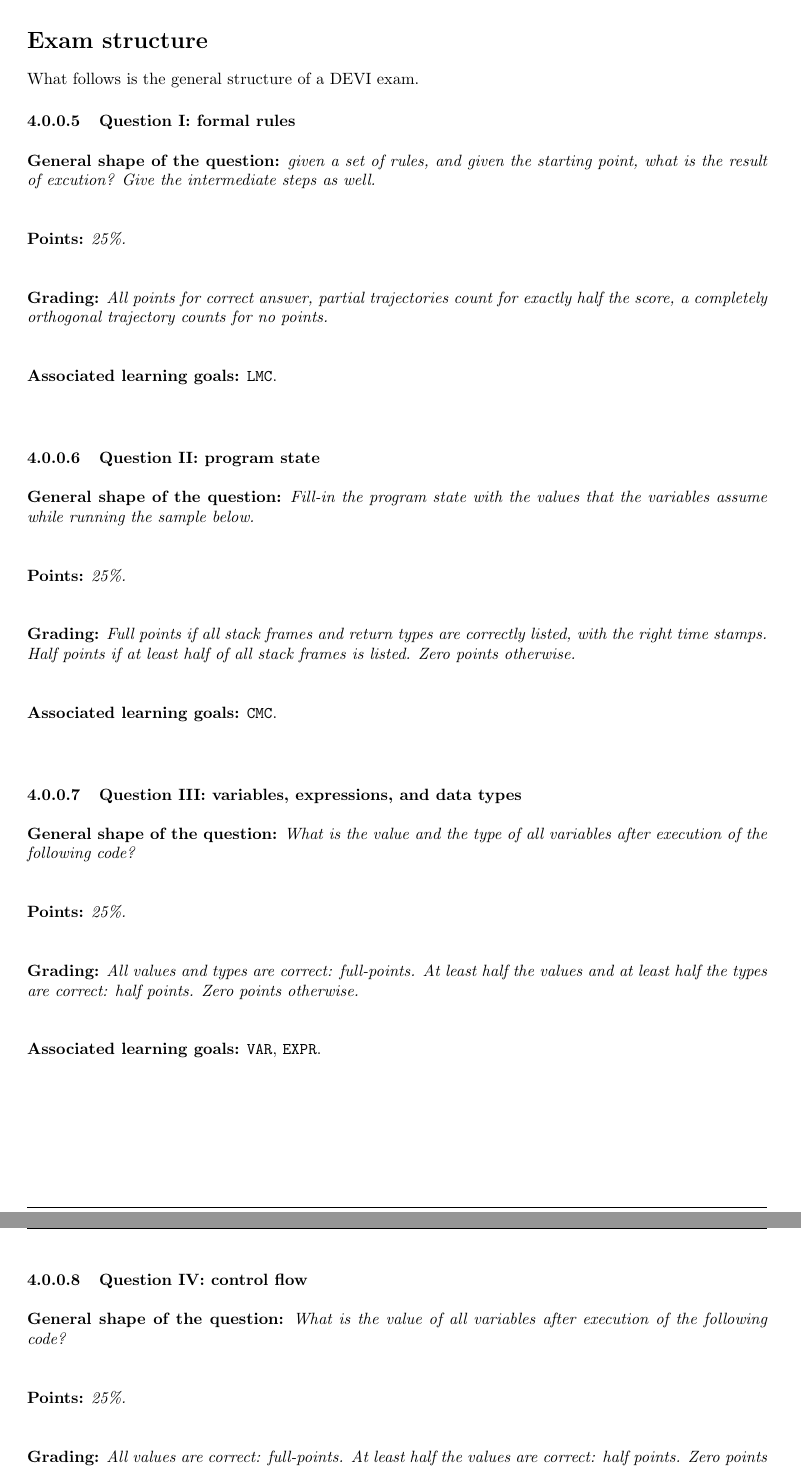
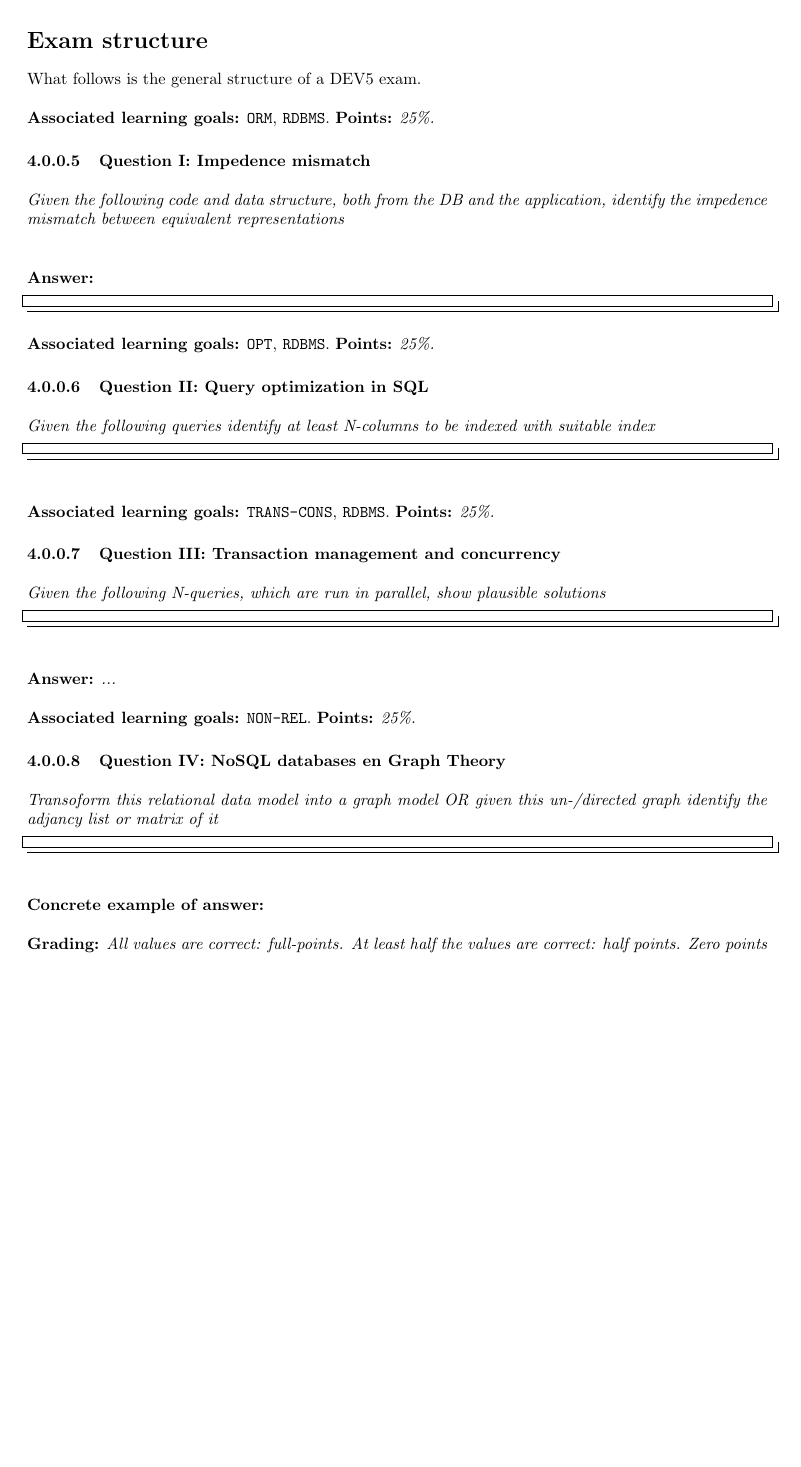
Before and after one commit to hogeschool/INFDEV026B, a LaTeX document (Modulewijzer INFDEV03-5.tex, which reads tex/ExamStructure.tex): two parts of pages 10 and 11 of 13 before the commit and part of page 10 of 12 after it, the two joined at a grey line, cut so that both start at the same text, the shorter picture padded with empty space. Compiled offline with pdfLaTeX.

Commit message:
updated exam structure

```diff
--- a/tex/ExamStructure.tex
+++ b/tex/ExamStructure.tex
@@ -1,74 +1,66 @@
 \section*{Exam structure}
-What follows is the general structure of a DEVI exam.
+What follows is the general structure of a DEV5 exam.
+\\
+\\
+\textbf{Associated learning goals:} \texttt{ORM}, \texttt{RDBMS}.
+\textbf{Points:} \textit{25\%.}
+\paragraph{Question I: Impedence mismatch} \ \\
 
-\paragraph{Question I: formal rules} \ \\
-
-\textbf{General shape of the question:} \textit{given a set of rules, and given the starting point, what is the result of excution? Give the intermediate steps as well.}
+\textit{Given the following code and data structure, both from the DB and the application, identify the impedence mismatch between equivalent representations}
 
 \ \\
 
+
+\textbf{Answer:} \textit{}
+
+\begin{lstlisting}
+\end{lstlisting}
+
+
+\ \\
+\textbf{Associated learning goals:} \texttt{OPT}, \texttt{RDBMS}.
 \textbf{Points:} \textit{25\%.}
+\paragraph{Question II: Query optimization in SQL} \ \\
+
+\textit{Given the following queries identify at least N-columns to be indexed with suitable index}
+
+\begin{lstlisting}
+\end{lstlisting}
 
 \ \\
 
-\textbf{Grading:} \textit{All points for correct answer, partial trajectories count for exactly half the score, a completely orthogonal trajectory counts for no points.}
+\textbf{Associated learning goals:} \texttt{TRANS-CONS}, \texttt{RDBMS}.
+\textbf{Points:} \textit{25\%.}
+\paragraph{Question III: Transaction management and concurrency}
 
 \ \\
 
-\textbf{Associated learning goals:} \texttt{LMC}.
+\textit{Given the following N-queries, which are run in parallel, show plausible solutions }
+\begin{lstlisting}
+\end{lstlisting}
 
 \ \\
 
-\paragraph{Question II: program state} \ \\
+\textbf{Answer:} \textit{...}
 
-\textbf{General shape of the question:} \textit{Fill-in the program state with the values that the variables assume while running the sample below.}
+
+\ \\
+\textbf{Associated learning goals:} \texttt{NON-REL}.
+\textbf{Points:} \textit{25\%.}
+\paragraph{Question IV: NoSQL databases en Graph Theory}
 
 \ \\
 
-\textbf{Points:} \textit{25\%.}
+\textit{Transoform this relational data model into a graph model OR given this un-/directed graph identify the adjancy list or matrix of it}
+
+\begin{lstlisting}
+\end{lstlisting}
 
 \ \\
 
-\textbf{Grading:} \textit{Full points if all stack frames and return types are correctly listed, with the right time stamps. Half points if at least half of all stack frames is listed. Zero points otherwise.}
+\textbf{Concrete example of answer:} \textit{}
 
 \ \\
-
-\textbf{Associated learning goals:} \texttt{CMC}.
-
-\ \\
-
-\paragraph{Question III: variables, expressions, and data types}
-
-\ \\
-
-\textbf{General shape of the question:} \textit{What is the value and the type of all variables after execution of the following code?}
-
-\ \\
-
-\textbf{Points:} \textit{25\%.}
-
-\ \\
-
-\textbf{Grading:} \textit{All values and types are correct: full-points. At least half the values and at least half the types are correct: half points. Zero points otherwise.}
-
-\ \\
-
-\textbf{Associated learning goals:} \texttt{VAR}, \texttt{EXPR}.
-
-\ \\
-
-\paragraph{Question IV: control flow}
-
-\ \\
-
-\textbf{General shape of the question:} \textit{What is the value of all variables after execution of the following code?}
-
-\ \\
-
-\textbf{Points:} \textit{25\%.}
-
-\ \\
-
 \textbf{Grading:} \textit{All values are correct: full-points. At least half the values are correct: half points. Zero points otherwise.}
 
 \ \\
```
Also changed, not shown: tex/ExamStructure.tex (4 more changed lines).
